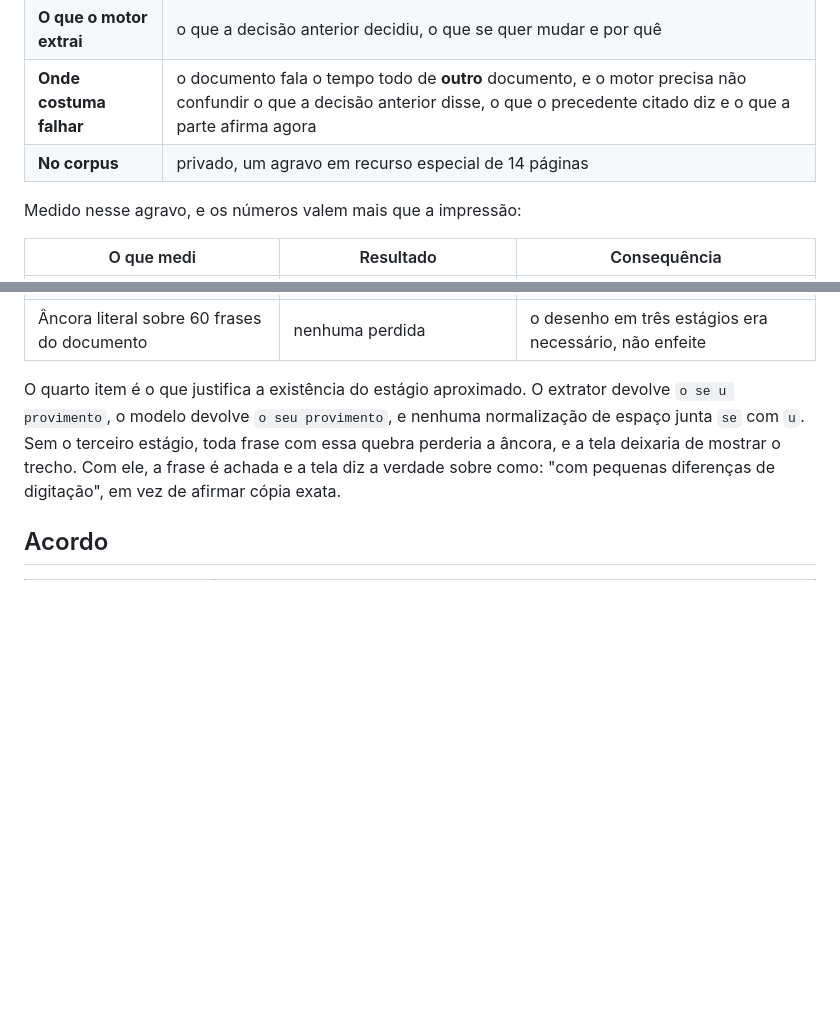
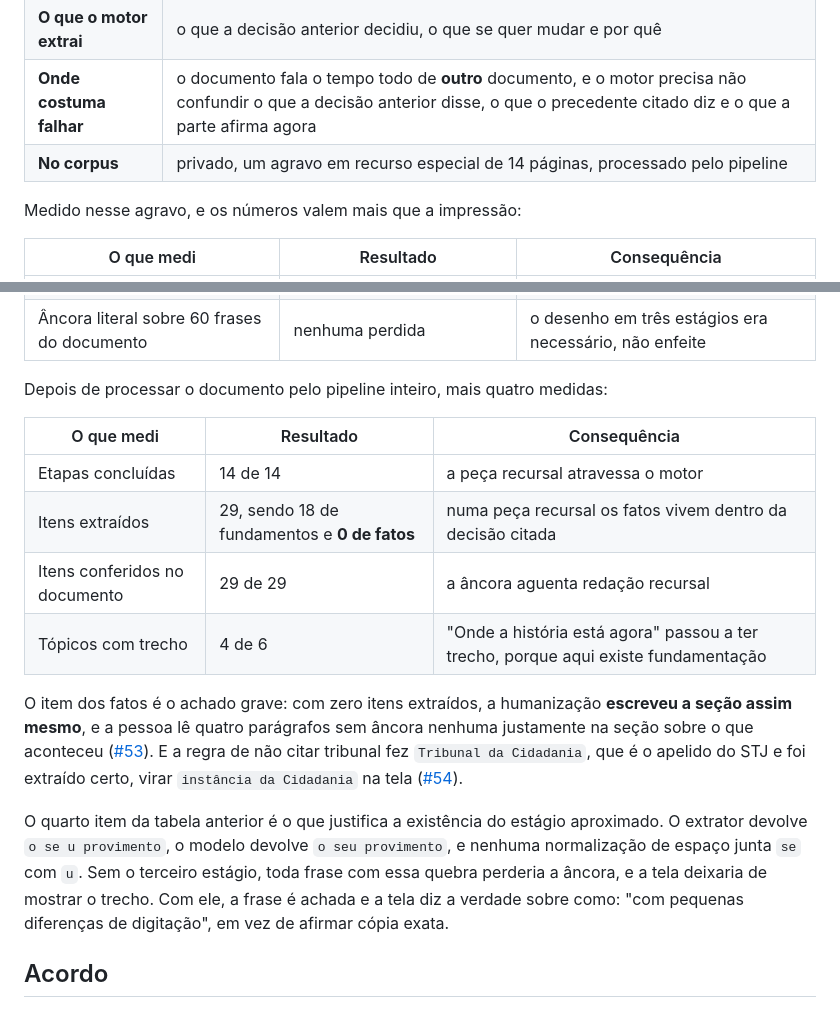
Before and after one commit to deegalabs/leia, a Markdown page: docs/DOCUMENT-TYPES.md, 2 parts joined by grey strips. Drawn GitHub-style; blank space fills up the shorter version.

Commit message:
docs: o que o pipeline fez com uma peça recursal de verdade (#55)
## O que muda

A peça anonimizada foi processada pelo pipeline inteiro, fora do
repositório. Só as medidas entram aqui.

| O que medi | Resultado |
|---|---|
| Etapas concluídas | 14 de 14 |
| Itens extraídos | 29, sendo 18 de fundamentos e **0 de fatos** |
| Itens conferidos no documento | 29 de 29 |
| Tópicos com trecho | 4 de 6 |

A âncora aguenta redação recursal: nenhum dos 29 itens se perdeu, e
"Onde a história está agora" passou a ter trecho, porque aqui existe
fundamentação, o que valida o mapa declarado no #43.

**O achado que importa é o contrário de tranquilizador.** O extrator de
fatos devolveu zero itens, o que é certo numa peça recursal, porque os
fatos vivem dentro da decisão citada. E a humanização escreveu a seção
assim mesmo: quatro parágrafos de narrativa plausível, sem âncora
nenhuma, na seção que existe para contar o que aconteceu. A conferência
do #20 não pega isso, porque ela confere o trecho quando existe trecho,
e aqui não existe. Virou a
[#53](https://github.com/deegalabs/leia/issues/53).

Menor, mas do mesmo tipo: a regra de não citar tribunal fez `Tribunal da
Cidadania`, apelido do STJ extraído corretamente, virar `instância da
Cidadania` na tela. [#54](https://github.com/deegalabs/leia/issues/54).

## Antes de pedir revisão

- [x] Nenhum documento, nome, número de processo ou dado pessoal no
diff.
- [ ] CHANGELOG: não se aplica, é documentação interna.

```diff
--- a/docs/DOCUMENT-TYPES.md
+++ b/docs/DOCUMENT-TYPES.md
@@ -64,7 +64,7 @@ de processo, endereço, valores identificáveis e datas exatas. O que precisa so
 | **Estrutura** | referência à decisão recorrida, razões, pedido de reforma |
 | **O que o motor extrai** | o que a decisão anterior decidiu, o que se quer mudar e por quê |
 | **Onde costuma falhar** | o documento fala o tempo todo de **outro** documento, e o motor precisa não confundir o que a decisão anterior disse, o que o precedente citado diz e o que a parte afirma agora |
-| **No corpus** | privado, um agravo em recurso especial de 14 páginas |
+| **No corpus** | privado, um agravo em recurso especial de 14 páginas, processado pelo pipeline |
 
 Medido nesse agravo, e os números valem mais que a impressão:
 
@@ -76,7 +76,22 @@ Medido nesse agravo, e os números valem mais que a impressão:
 | Espaço inserido dentro de palavra pelo extrator | frequente (`no s arts`, `o se u provimento`) | a busca exata falha, a aproximada acha com 0,98 |
 | Âncora literal sobre 60 frases do documento | nenhuma perdida | o desenho em três estágios era necessário, não enfeite |
 
-O quarto item é o que justifica a existência do estágio aproximado. O extrator devolve `o se u provimento`, o
+Depois de processar o documento pelo pipeline inteiro, mais quatro medidas:
+
+| O que medi | Resultado | Consequência |
+|---|---|---|
+| Etapas concluídas | 14 de 14 | a peça recursal atravessa o motor |
+| Itens extraídos | 29, sendo 18 de fundamentos e **0 de fatos** | numa peça recursal os fatos vivem dentro da decisão citada |
+| Itens conferidos no documento | 29 de 29 | a âncora aguenta redação recursal |
+| Tópicos com trecho | 4 de 6 | "Onde a história está agora" passou a ter trecho, porque aqui existe fundamentação |
+
+O item dos fatos é o achado grave: com zero itens extraídos, a humanização **escreveu a seção assim mesmo**, e a
+pessoa lê quatro parágrafos sem âncora nenhuma justamente na seção sobre o que aconteceu
+([#53](https://github.com/deegalabs/leia/issues/53)). E a regra de não citar tribunal fez `Tribunal da Cidadania`,
+que é o apelido do STJ e foi extraído certo, virar `instância da Cidadania` na tela
+([#54](https://github.com/deegalabs/leia/issues/54)).
+
+O quarto item da tabela anterior é o que justifica a existência do estágio aproximado. O extrator devolve `o se u provimento`, o
 modelo devolve `o seu provimento`, e nenhuma normalização de espaço junta `se` com `u`. Sem o terceiro estágio,
 toda frase com essa quebra perderia a âncora, e a tela deixaria de mostrar o trecho. Com ele, a frase é achada e a
 tela diz a verdade sobre como: "com pequenas diferenças de digitação", em vez de afirmar cópia exata.
```
Also changed, not shown: 1 other file.
